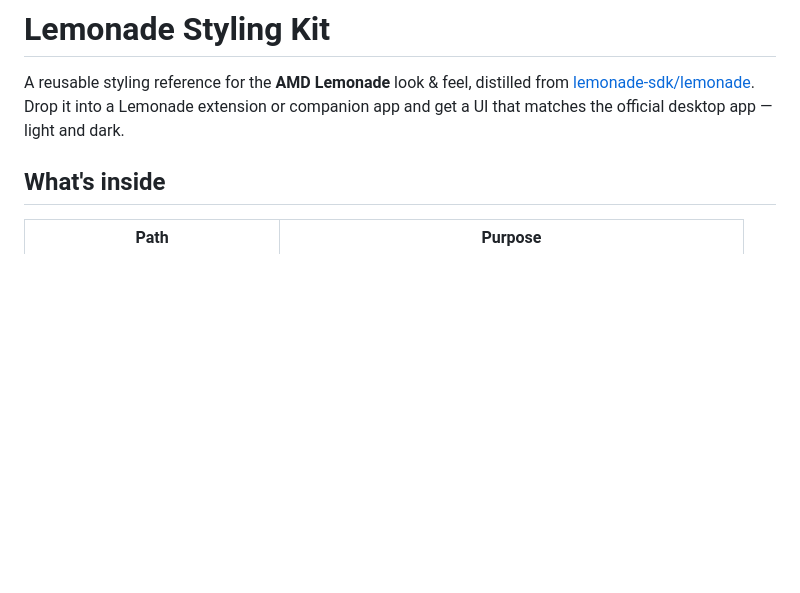
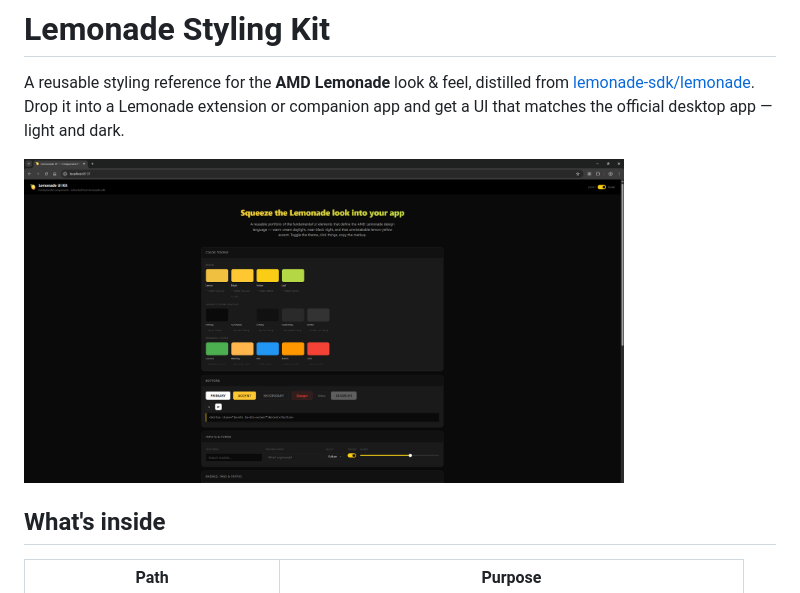
Before and after one commit to maxdokukin-amd/lemonade-styling, a Markdown page: README.md, the part around the change. GitHub-like rendering; pictures changed too: docs/landing_page.png (added); blank space fills up the shorter version.

Commit message:
add landing page image

```diff
--- a/README.md
+++ b/README.md
@@ -3,6 +3,8 @@
 A reusable styling reference for the **AMD Lemonade** look & feel, distilled from
 [lemonade-sdk/lemonade](https://github.com/lemonade-sdk/lemonade). Drop it into a Lemonade
 extension or companion app and get a UI that matches the official desktop app — light and dark.
+
+<img src="docs/landing_page.png" alt="Landing page" width="600" />
 
 ## What's inside
 
```
